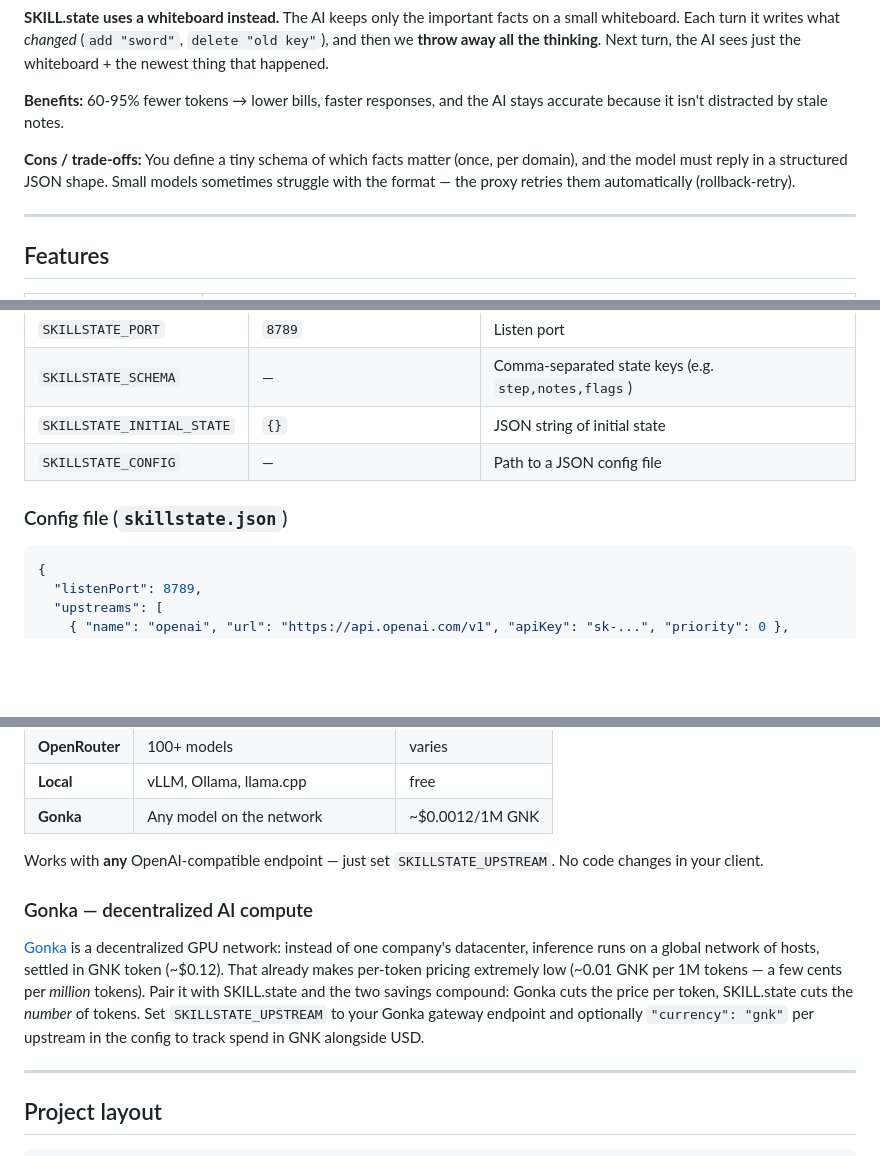
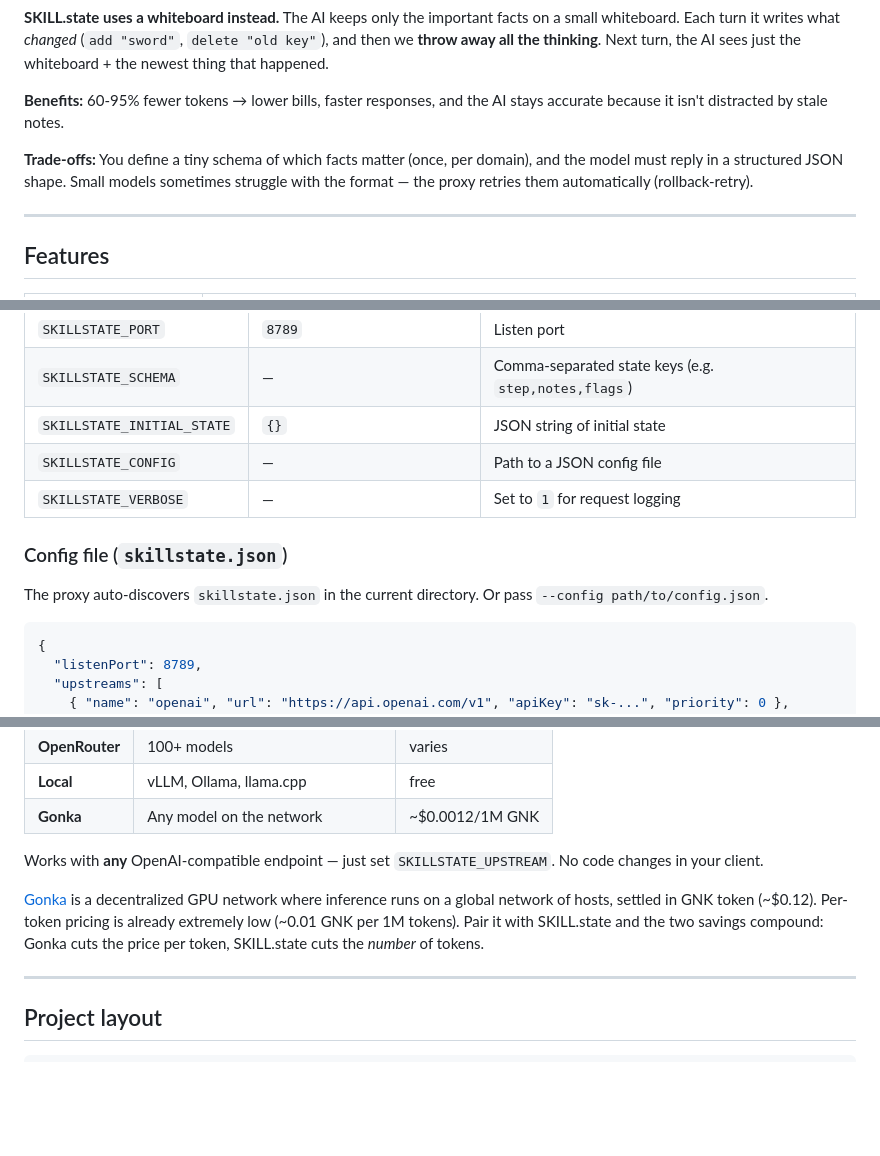
Before and after one commit to NosytLabs/skillstate-proxy, a Markdown page: README.md, 3 parts joined by grey strips. Rendered like a GitHub page; blank space fills up the shorter version.

````diff
--- a/README.md
+++ b/README.md
@@ -42,7 +40,7 @@ Most AIs work by writing down **everything** that ever happened — every step,
 
 **Benefits:** 60-95% fewer tokens → lower bills, faster responses, and the AI stays accurate because it isn't distracted by stale notes.
 
-**Cons / trade-offs:** You define a tiny schema of which facts matter (once, per domain), and the model must reply in a structured JSON shape. Small models sometimes struggle with the format — the proxy retries them automatically (rollback-retry).
+**Trade-offs:** You define a tiny schema of which facts matter (once, per domain), and the model must reply in a structured JSON shape. Small models sometimes struggle with the format — the proxy retries them automatically (rollback-retry).
 
 ---
 
@@ -199,8 +195,11 @@ curl http://127.0.0.1:8789/v1/models                      # list upstream models
 | `SKILLSTATE_SCHEMA` | — | Comma-separated state keys (e.g. `step,notes,flags`) |
 | `SKILLSTATE_INITIAL_STATE` | `{}` | JSON string of initial state |
 | `SKILLSTATE_CONFIG` | — | Path to a JSON config file |
+| `SKILLSTATE_VERBOSE` | — | Set to `1` for request logging |
 
 ### Config file (`skillstate.json`)
+
+The proxy auto-discovers `skillstate.json` in the current directory. Or pass `--config path/to/config.json`.
 
 ```json
 {
@@ -375,9 +364,7 @@ Single-agent only — multi-agent would need deterministic conflict resolution i
 
 Works with **any** OpenAI-compatible endpoint — just set `SKILLSTATE_UPSTREAM`. No code changes in your client.
 
-### Gonka — decentralized AI compute
-
-[Gonka](https://gonka.ai) is a decentralized GPU network: instead of one company's datacenter, inference runs on a global network of hosts, settled in GNK token (~$0.12). That already makes per-token pricing extremely low (~0.01 GNK per 1M tokens — a few cents per *million* tokens). Pair it with SKILL.state and the two savings compound: Gonka cuts the price per token, SKILL.state cuts the *number* of tokens. Set `SKILLSTATE_UPSTREAM` to your Gonka gateway endpoint and optionally `"currency": "gnk"` per upstream in the config to track spend in GNK alongside USD.
+[Gonka](https://gonka.ai) is a decentralized GPU network where inference runs on a global network of hosts, settled in GNK token (~$0.12). Per-token pricing is already extremely low (~0.01 GNK per 1M tokens). Pair it with SKILL.state and the two savings compound: Gonka cuts the price per token, SKILL.state cuts the *number* of tokens.
 
 ---
 
````
Also changed, not shown: other parts of README.md (+9 -23 lines).
